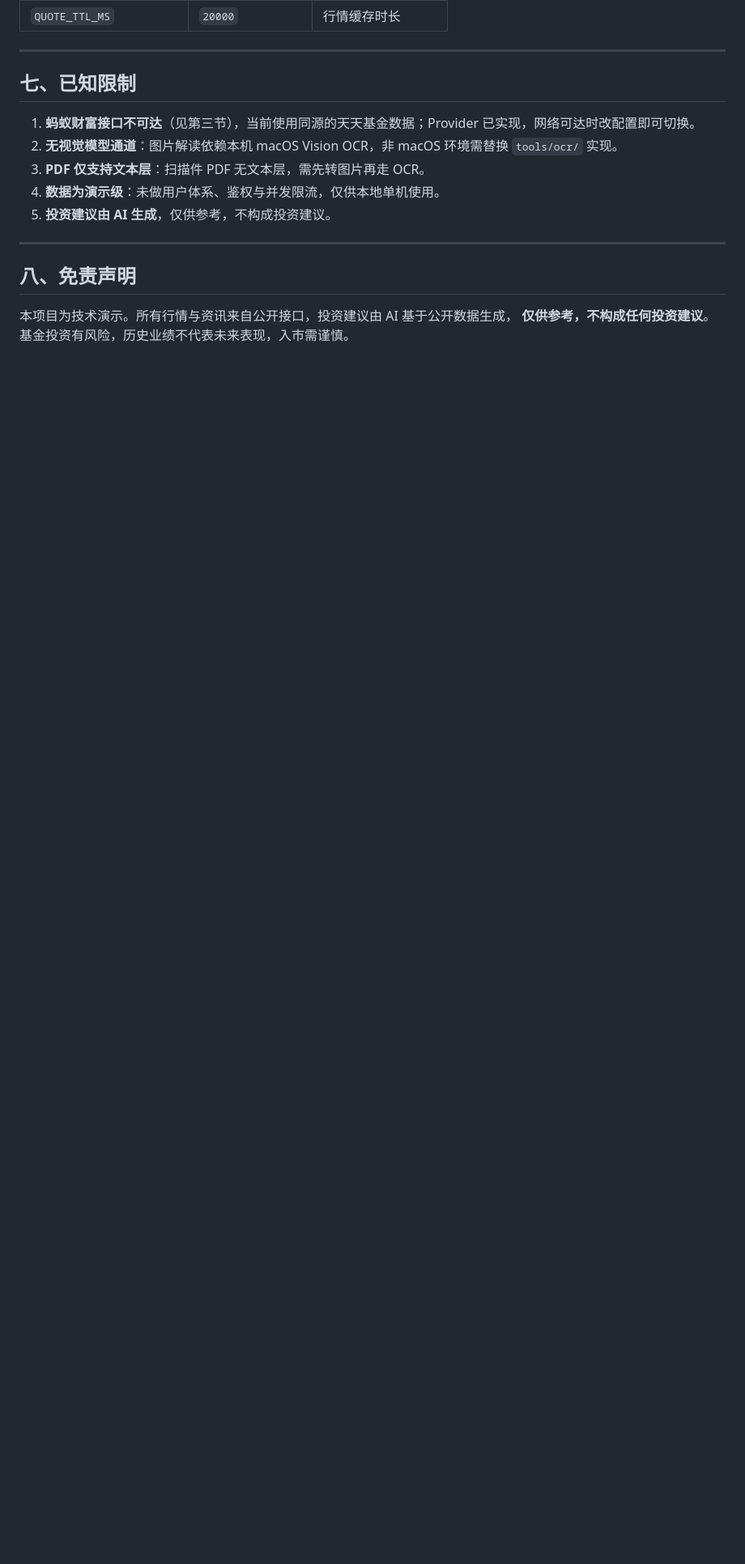
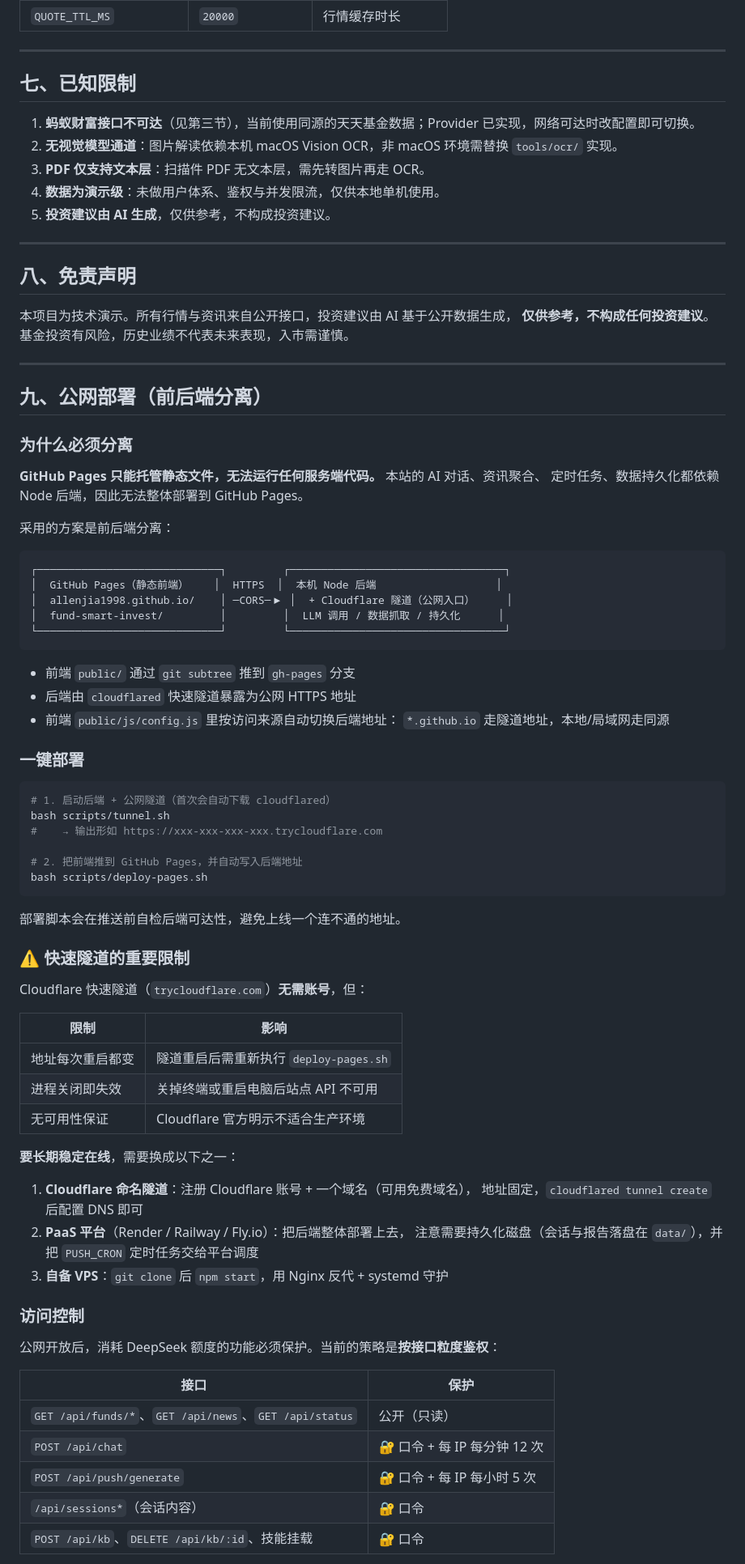
Before and after one commit to AllenJia1998/fund-smart-invest, a Markdown page: README.md, the part around one of its changes. Shown at 81% size. Drawn GitHub-style; blank space fills up the shorter version.

Commit message:
docs: 补充公网部署文档与一键部署脚本

````diff
--- a/README.md
+++ b/README.md
@@ -231,3 +231,71 @@ learnEco/
 
 本项目为技术演示。所有行情与资讯来自公开接口，投资建议由 AI 基于公开数据生成，
 **仅供参考，不构成任何投资建议**。基金投资有风险，历史业绩不代表未来表现，入市需谨慎。
+
+---
+
+## 九、公网部署（前后端分离）
+
+### 为什么必须分离
+
+**GitHub Pages 只能托管静态文件，无法运行任何服务端代码。** 本站的 AI 对话、资讯聚合、
+定时任务、数据持久化都依赖 Node 后端，因此无法整体部署到 GitHub Pages。
+
+采用的方案是前后端分离：
+
+```
+┌─────────────────────────────┐         ┌──────────────────────────────────┐
+│  GitHub Pages（静态前端）    │  HTTPS  │  本机 Node 后端                   │
+│  allenjia1998.github.io/    │ ─CORS─▶ │  + Cloudflare 隧道（公网入口）     │
+│  fund-smart-invest/         │         │  LLM 调用 / 数据抓取 / 持久化      │
+└─────────────────────────────┘         └──────────────────────────────────┘
+```
+
+- 前端 `public/` 通过 `git subtree` 推到 `gh-pages` 分支
+- 后端由 `cloudflared` 快速隧道暴露为公网 HTTPS 地址
+- 前端 `public/js/config.js` 里按访问来源自动切换后端地址：
+  `*.github.io` 走隧道地址，本地/局域网走同源
+
+### 一键部署
+
+```bash
+# 1. 启动后端 + 公网隧道（首次会自动下载 cloudflared）
+bash scripts/tunnel.sh
+#    → 输出形如 https://xxx-xxx-xxx-xxx.trycloudflare.com
+
+# 2. 把前端推到 GitHub Pages，并自动写入后端地址
+bash scripts/deploy-pages.sh
+```
+
+部署脚本会在推送前自检后端可达性，避免上线一个连不通的地址。
+
+### ⚠️ 快速隧道的重要限制
+
+Cloudflare 快速隧道（`trycloudflare.com`）**无需账号**，但：
+
+| 限制 | 影响 |
+|---|---|
+| 地址每次重启都变 | 隧道重启后需重新执行 `deploy-pages.sh` |
+| 进程关闭即失效 | 关掉终端或重启电脑后站点 API 不可用 |
+| 无可用性保证 | Cloudflare 官方明示不适合生产环境 |
+
+**要长期稳定在线**，需要换成以下之一：
+
+1. **Cloudflare 命名隧道**：注册 Cloudflare 账号 + 一个域名（可用免费域名），
+   地址固定，`cloudflared tunnel create` 后配置 DNS 即可
+2. **PaaS 平台**（Render / Railway / Fly.io）：把后端整体部署上去，
+   注意需要持久化磁盘（会话与报告落盘在 `data/`），并把 `PUSH_CRON` 定时任务交给平台调度
+3. **自备 VPS**：`git clone` 后 `npm start`，用 Nginx 反代 + systemd 守护
+
+### 访问控制
+
+公网开放后，消耗 DeepSeek 额度的功能必须保护。当前的策略是**按接口粒度鉴权**：
+
+| 接口 | 保护 |
+|---|---|
+| `GET /api/funds/*`、`GET /api/news`、`GET /api/status` | 公开（只读） |
+| `POST /api/chat` | 🔐 口令 + 每 IP 每分钟 12 次 |
+| `POST /api/push/generate` | 🔐 口令 + 每 IP 每小时 5 次 |
+| `/api/sessions*`（会话内容） | 🔐 口令 |
+| `POST /api/kb`、`DELETE /api/kb/:id`、技能挂载 | 🔐 口令 |
+
````
Also changed, not shown: other parts of README.md (+18 -0 lines).
